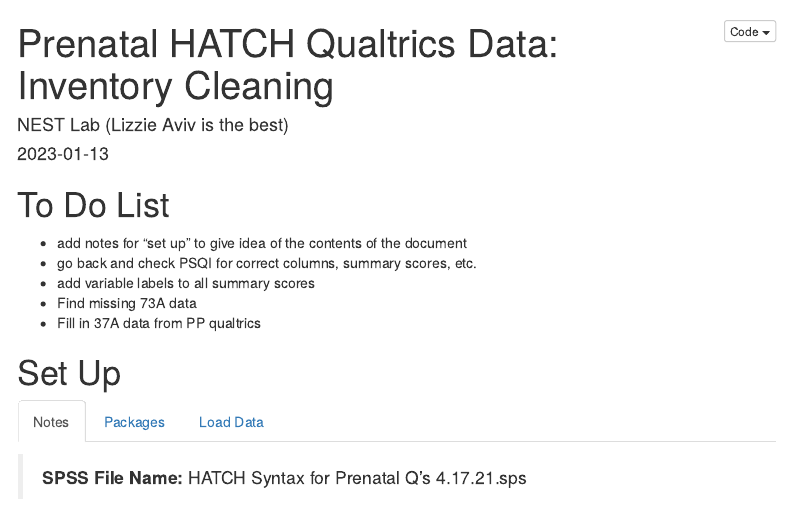
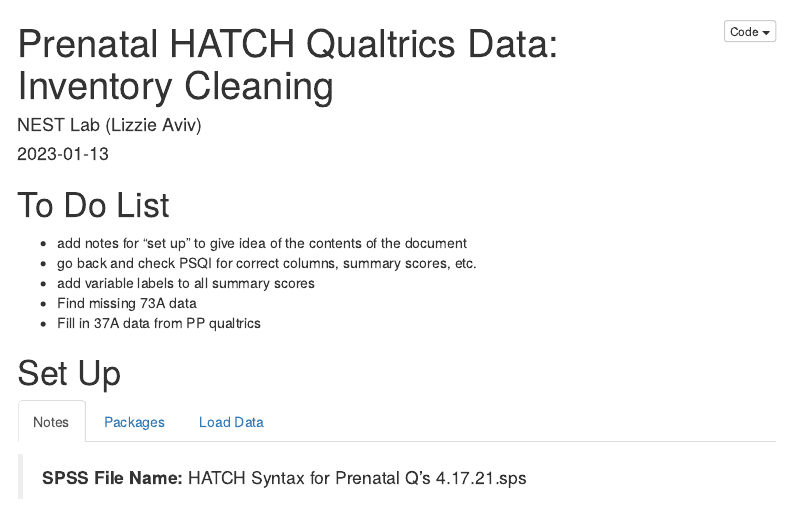
Before and after one commit to lizzieaviv/HATCH_RA, an R Markdown document (HATCH_pn_inventory_cleaning_23.01.12.Rmd): the page in a window 1100 px wide, from its top. Rendered offline with R 4.5, knitr and Pandoc, with nearby package versions; code that draws random numbers runs with fixed seeds of ours; some code elsewhere in the file could not run offline; menus at the side of the page are left out.

Commit message:
fixing author

```diff
--- a/HATCH_pn_inventory_cleaning_23.01.12.Rmd
+++ b/HATCH_pn_inventory_cleaning_23.01.12.Rmd
@@ -1,6 +1,6 @@
 ---
 title: "Prenatal HATCH Qualtrics Data: Inventory Cleaning"
-author: "NEST Lab (Lizzie Aviv is the best)"
+author: "NEST Lab (Lizzie Aviv)"
 date: "`r Sys.Date()`"
 output:
   html_document:
```
